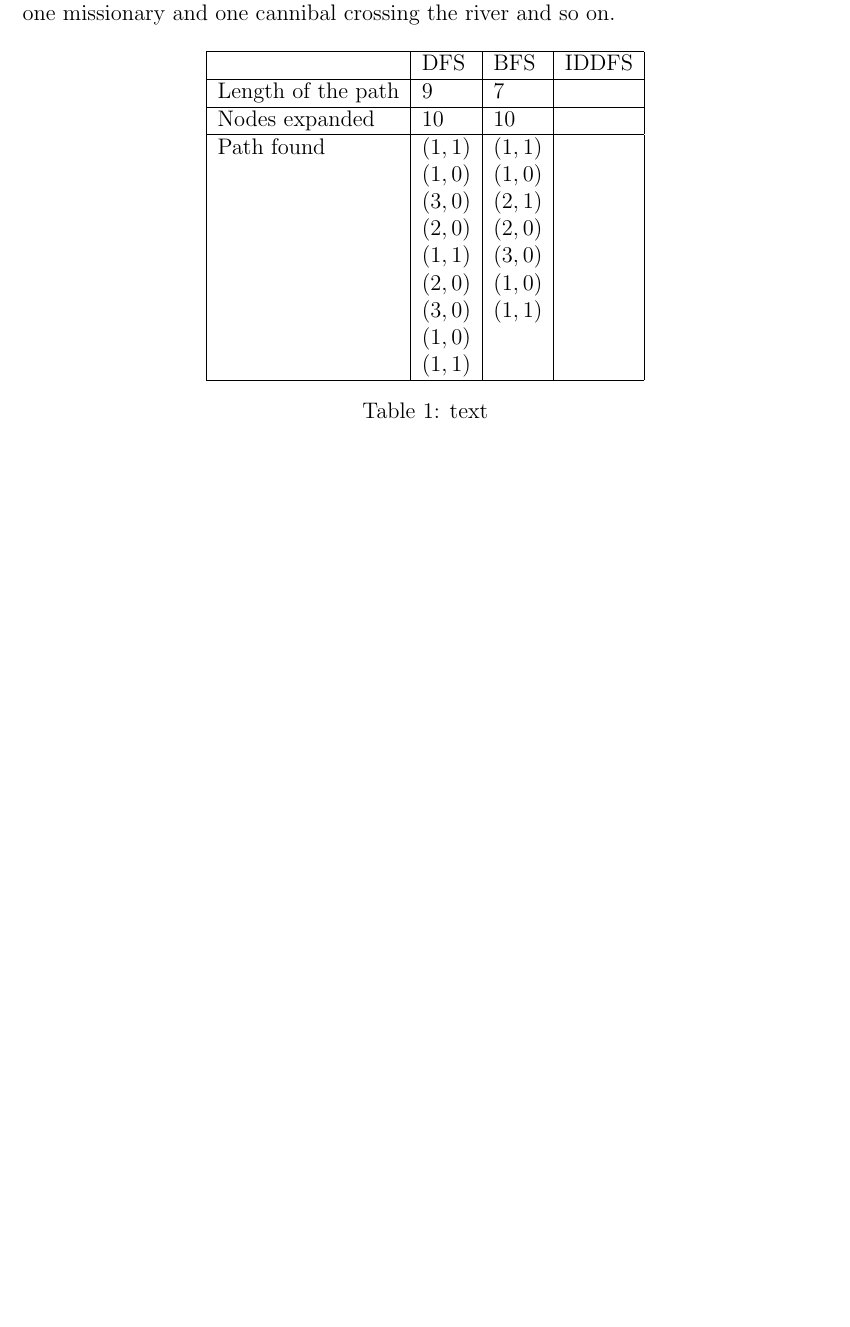
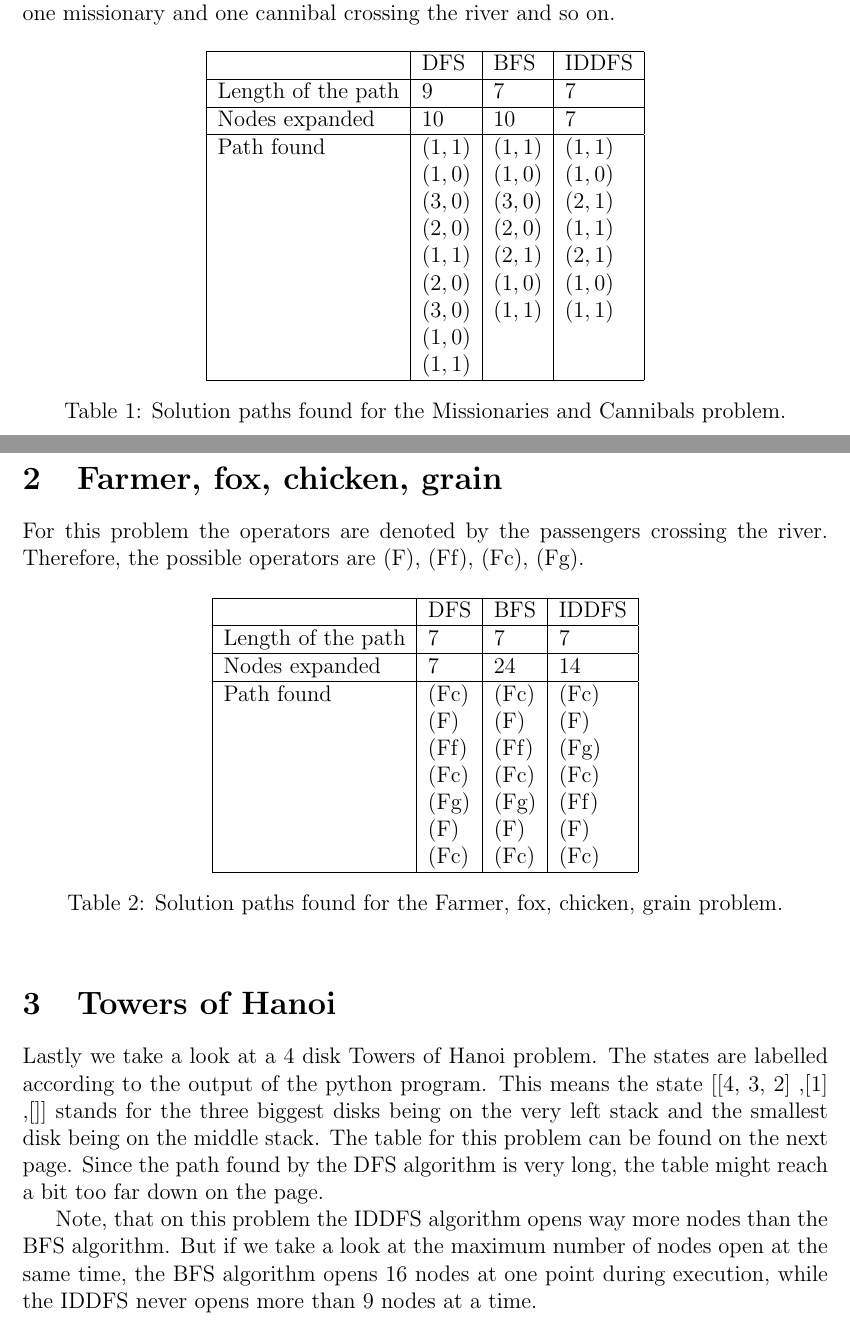
Before and after one commit to StHagel/CSE415_Assignments, a LaTeX problem sheet (Assignment_2/tex/BlindSearches.tex, which reads Assignment_2/tex/ffcg.tex, Assignment_2/tex/hanoi.tex, Assignment_2/tex/mis_can.tex): part of the page before the commit and two parts of pages 1 and 2 of 3 after it, the two joined at a grey line, cut so that both start at the same text, the shorter picture padded with empty space. Compiled offline with pdfLaTeX.

Commit message:
Finished IDDFS, fixed BFS, finish BlindSearches.pdf.

```diff
--- a/Assignment_2/tex/ffcg.tex
+++ b/Assignment_2/tex/ffcg.tex
@@ -0,0 +1,27 @@
+\section{Farmer, fox, chicken, grain}
+
+For this problem the operators are denoted by the passengers crossing the river.
+Therefore, the possible operators are (F), (Ff), (Fc), (Fg).
+
+\begin{table}[h]
+\centering
+\begin{tabular}{|l|l|l|l|}
+\hline
+					& DFS	& BFS	& IDDFS	\\
+\hline
+Length of the path	&  7	&  7	& 7 	\\
+\hline
+Nodes expanded		&  7	&  24	& 14	\\
+\hline
+Path found			& (Fc)	& (Fc)	& (Fc)	\\
+					& (F)	& (F)	& (F)	\\
+					& (Ff)	& (Ff)	& (Fg)	\\
+					& (Fc)	& (Fc)	& (Fc)	\\
+					& (Fg)	& (Fg)	& (Ff)	\\
+					& (F)	& (F)	& (F)	\\
+					& (Fc)	& (Fc)	& (Fc)	\\
+\hline
+
+\end{tabular}
+\caption{Solution paths found for the Farmer, fox, chicken, grain problem.}
+\end{table}
--- a/Assignment_2/tex/hanoi.tex
+++ b/Assignment_2/tex/hanoi.tex
@@ -0,0 +1,10 @@
+\section{Towers of Hanoi}
+
+Lastly we take a look at a 4 disk Towers of Hanoi problem.
+The states are labelled according to the output of the python program.
+This means the state [[4, 3, 2] ,[1] ,[]] stands for the three biggest disks being on the very left stack and the smallest disk being on the middle stack.
+The table for this problem can be found on the next page.
+Since the path found by the DFS algorithm is very long, the table might reach a bit too far down on the page.
+
+Note, that on this problem the IDDFS algorithm opens way more nodes than the BFS algorithm.
+But if we take a look at the maximum number of nodes open at the same time, the BFS algorithm opens 16 nodes at one point during execution, while the IDDFS never opens more than 9 nodes at a time.
--- a/Assignment_2/tex/mis_can.tex
+++ b/Assignment_2/tex/mis_can.tex
@@ -11,21 +11,21 @@ This means the operator $(1,0)$ stands for one missionary crossing the river alo
 \hline
 	&	DFS	&	BFS	&	IDDFS	\\
 \hline
-Length of the path	&  9	&  7	&	\\
+Length of the path	&  9		&  7		& 7			\\
 \hline
-Nodes expanded		& 10	& 10	&	\\
+Nodes expanded		& 10		& 10		& 7			\\
 \hline
-Path found			& $(1,1)$ & $(1,1)$ &   \\
-					& $(1,0)$ & $(1,0)$ &   \\
-					& $(3,0)$ & $(2,1)$ &   \\
-					& $(2,0)$ & $(2,0)$ &   \\
-					& $(1,1)$ & $(3,0)$ &   \\
-					& $(2,0)$ & $(1,0)$ &   \\
-					& $(3,0)$ & $(1,1)$ &   \\
-					& $(1,0)$ & &   \\
-					& $(1,1)$ & &   \\
+Path found			& $(1,1)$	& $(1,1)$	& $(1,1)$	\\
+					& $(1,0)$	& $(1,0)$	& $(1,0)$	\\
+					& $(3,0)$	& $(3,0)$	& $(2,1)$	\\
+					& $(2,0)$	& $(2,0)$	& $(1,1)$	\\
+					& $(1,1)$	& $(2,1)$	& $(2,1)$	\\
+					& $(2,0)$	& $(1,0)$	& $(1,0)$	\\
+					& $(3,0)$	& $(1,1)$	& $(1,1)$	\\
+					& $(1,0)$	&			&			\\
+					& $(1,1)$	&			&			\\
 \hline
 
 \end{tabular}
-\caption{text}
+\caption{Solution paths found for the Missionaries and Cannibals problem.}
 \end{table}
```
Also changed, not shown: Assignment_2/tex/BlindSearches.pdf (added), Assignment_2/tex/hanoi.tex (58 more changed lines), 2 other files.
